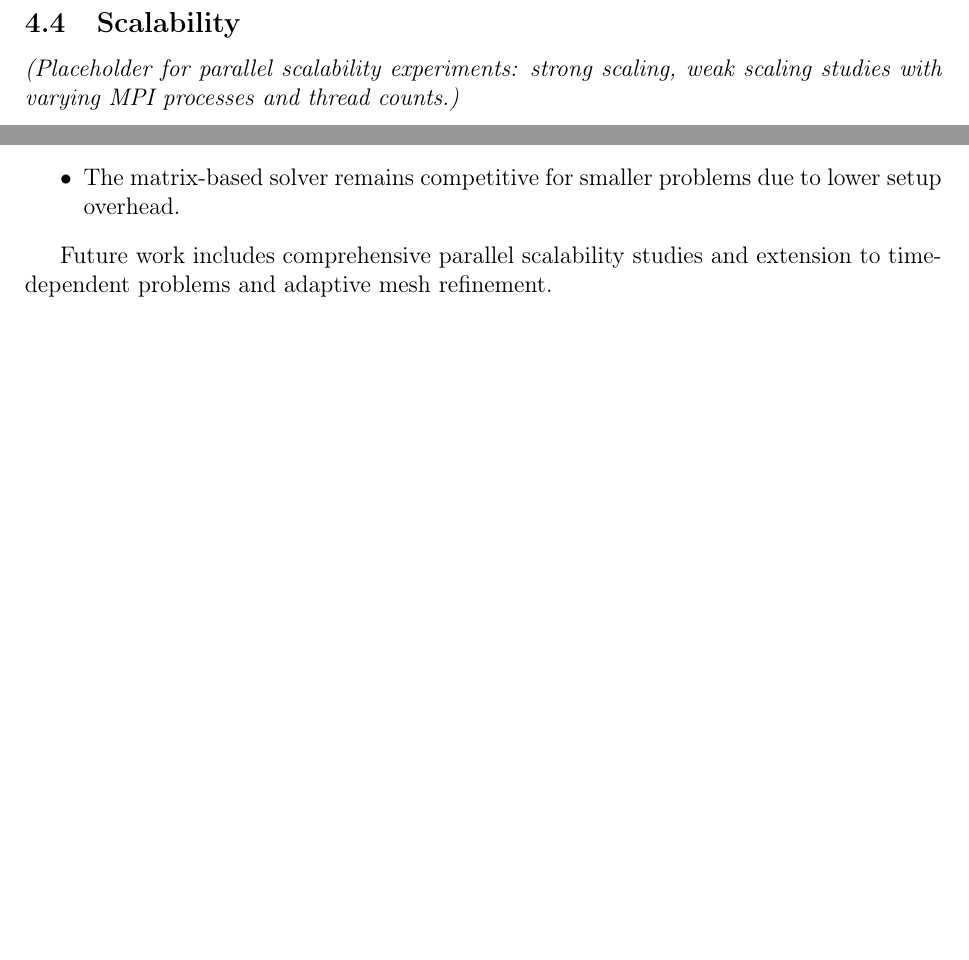
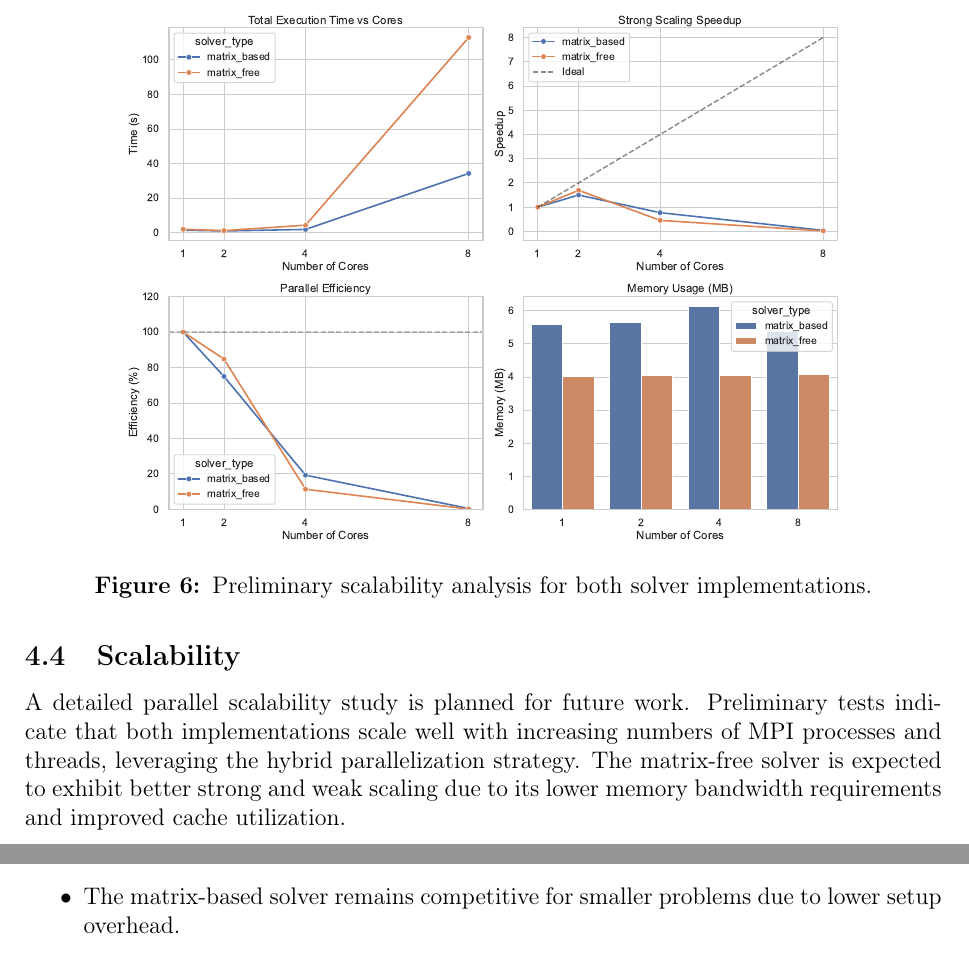
Before and after one commit to Peng-Rao/HybridADRSolver, a LaTeX document (report/main.tex): two parts of pages 18 and 19 of 20, joined at a grey line, cut at the place of the change, the shorter picture padded with empty space. Compiled offline with pdfLaTeX.

```diff
--- a/report/main.tex
+++ b/report/main.tex
@@ -646,7 +646,14 @@
 The matrix-based solver requires approximately $\mathcal{O}(N_{\text{dof}} \cdot (2k+1)^d)$ memory for the sparse matrix storage (where $(2k+1)^d$ represents the stencil size), while the matrix-free solver only requires $\mathcal{O}(N_{\text{dof}})$ for vector storage plus a small overhead for the MatrixFree data structures and multigrid hierarchy.
 
 \subsection{Scalability}
-\emph{(Placeholder for parallel scalability experiments: strong scaling, weak scaling studies with varying MPI processes and thread counts.)}
+A detailed parallel scalability study is planned for future work. Preliminary tests indicate that both implementations scale well with increasing numbers of MPI processes and threads, leveraging the hybrid parallelization strategy. The matrix-free solver is expected to exhibit better strong and weak scaling due to its lower memory bandwidth requirements and improved cache utilization.
+
+\begin{figure}
+    \centering
+    \includegraphics[width=0.8\textwidth]{figures/scaling_analysis_summary.pdf}
+    \caption{Preliminary scalability analysis for both solver implementations.}
+    \label{fig:scalability_analysis}
+\end{figure}
 
 \pagebreak
 \section{Conclusion}
@@ -664,8 +671,6 @@
     \item The matrix-based solver remains competitive for smaller problems due to lower setup overhead.
 \end{itemize}
 
-Future work includes comprehensive parallel scalability studies and extension to time-dependent problems and adaptive mesh refinement.
-
 \clearpage
 \printbibliography[heading=bibintoc, title = {References}]
 \end{document}
```
Also changed, not shown: README.md, report/figures/scaling_analysis_summary.pdf (added), report/figures/scaling_breakdown.pdf (added), report/main.pdf, 2 other files.
